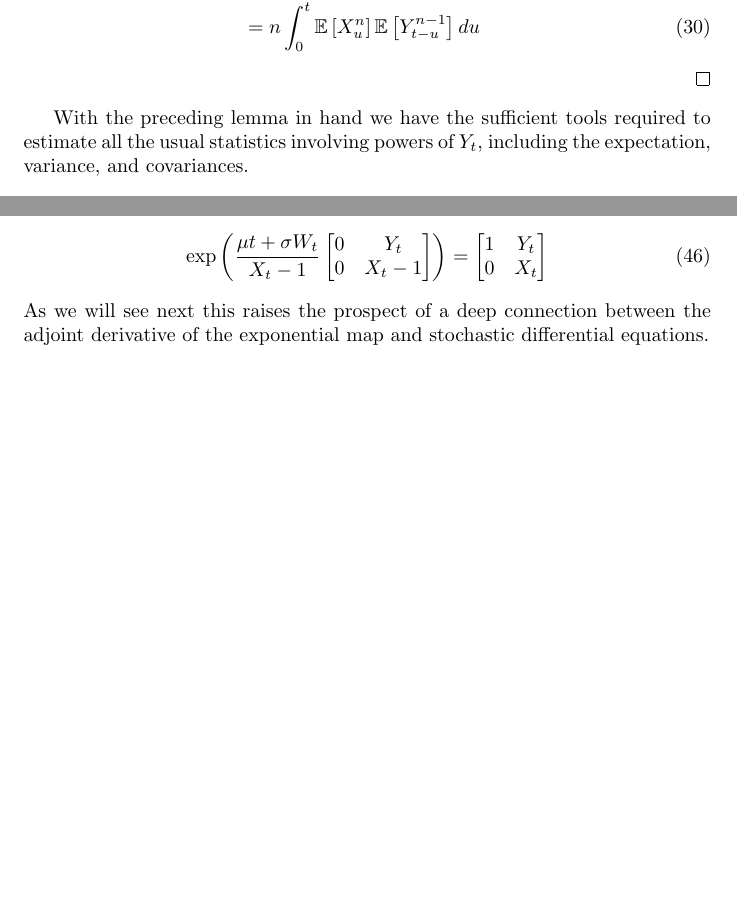
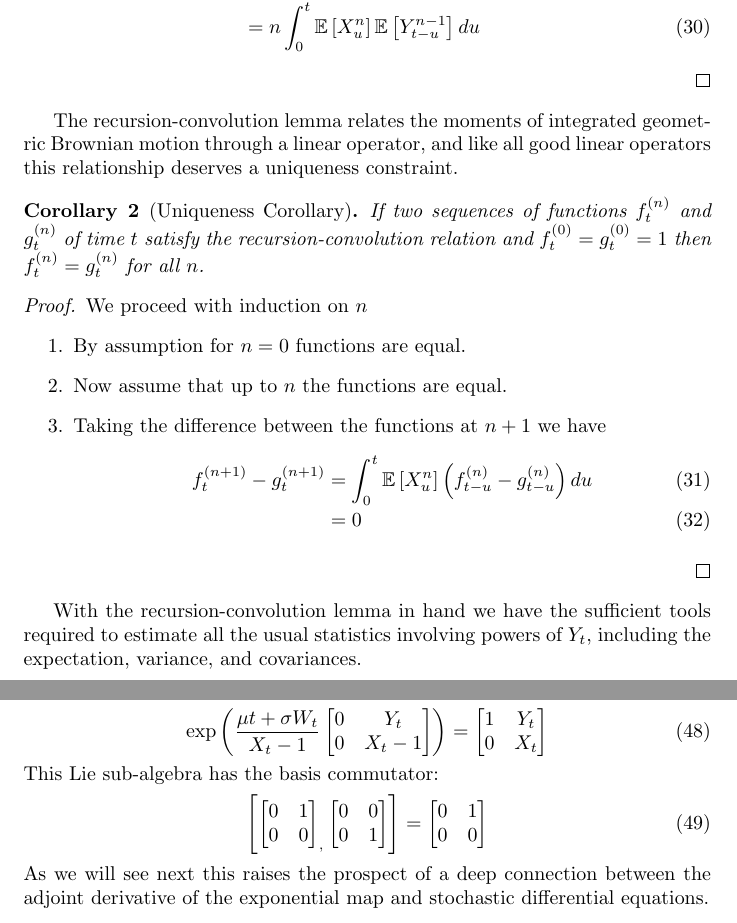
Before and after one commit to aaronsheldon/vonFoersterHazards, a LaTeX paper (docs/GompertzProcesses.tex): two parts of pages 5 and 8 of 11 before the commit and two parts of pages 5 and 9 of 11 after it, joined at a grey line, cut so that both start at the same text, the shorter picture padded with empty space. Compiled offline with pdfLaTeX.

Commit message:
Clearing last nights to do list
- uniqueness corollary #4
- read me file

```diff
--- a/docs/GompertzProcesses.tex
+++ b/docs/GompertzProcesses.tex
@@ -288,9 +288,34 @@
     \end{IEEEeqnarray}
   \end{proof}
 
-  With the preceding lemma in hand we have the sufficient tools required to estimate all the
-  usual statistics involving powers of $Y_t$, including the expectation, variance, and
-  covariances.
+  The recursion-convolution lemma relates the moments of integrated geometric Brownian
+  motion through a linear operator, and like all good linear operators this relationship
+  deserves a uniqueness constraint.
+
+  \begin{corollary}[Uniqueness Corollary]
+    If two sequences of functions $f_t^{\left(n\right)}$ and $g_t^{\left(n\right)}$ of time
+    $t$ satisfy the recursion-convolution relation and
+    $f_t^{\left(0\right)}=g_t^{\left(0\right)}=1$ then
+    $f_t^{\left(n\right)}=g_t^{\left(n\right)}$ for all $n$.
+  \end{corollary}
+  \begin{proof}
+    We proceed with induction on $n$
+    \begin{enumerate}
+      \item By assumption for $n=0$ functions are equal.
+      \item Now assume that up to $n$ the functions are equal.
+      \item Taking the difference between the functions at $n+1$ we have
+      \begin{IEEEeqnarray}{rCl}
+        f_t^{\left(n+1\right)} - g_t^{\left(n+1\right)}
+        & = &
+        \displaystyle\int_0^t \operatorname{\mathbb{E}}\left[X_u^n\right] \left(f_{t-u}^{\left(n\right)} - g_{t-u}^{\left(n\right)}\right) du\\
+        & = & 0
+      \end{IEEEeqnarray}
+    \end{enumerate}
+  \end{proof}
+
+  With the recursion-convolution lemma in hand we have the sufficient tools required to
+  estimate all the usual statistics involving powers of $Y_t$, including the expectation,
+  variance, and covariances.
 
   \section{Martingale}
   By our counterpoint corollary the amortized integrated geometric Brownian motion:
@@ -497,6 +522,24 @@
       0 & X_t
     \end{bmatrix}
   \end{IEEEeqnarray}
+  This Lie sub-algebra has the basis commutator:
+  \begin{IEEEeqnarray}{rCl}
+    \left[
+      \begin{bmatrix}
+        0 & 1\\
+        0 & 0
+      \end{bmatrix}_,
+      \begin{bmatrix}
+        0 & 0\\
+        0 & 1
+      \end{bmatrix}
+    \right]
+    & = &
+    \begin{bmatrix}
+      0 & 1\\
+      0 & 0
+    \end{bmatrix}
+  \end{IEEEeqnarray}
   As we will see next this raises the prospect of a deep connection between the adjoint
   derivative of the exponential map and stochastic differential equations.
 
```
Also changed, not shown: README.md, docs/GompertzProcesses.pdf, docs/GompertzProcesses.tex (6 more changed lines).
